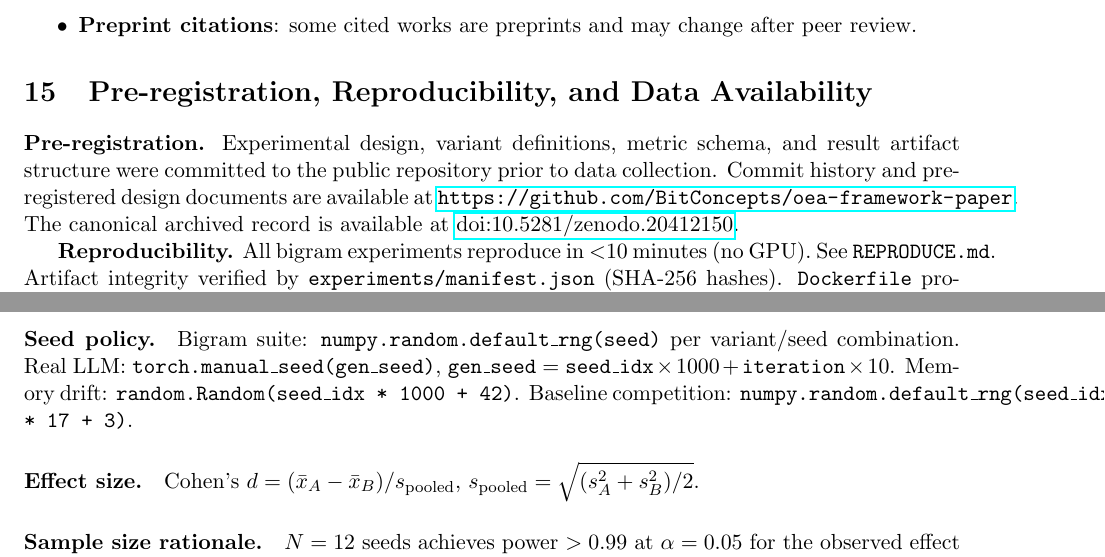
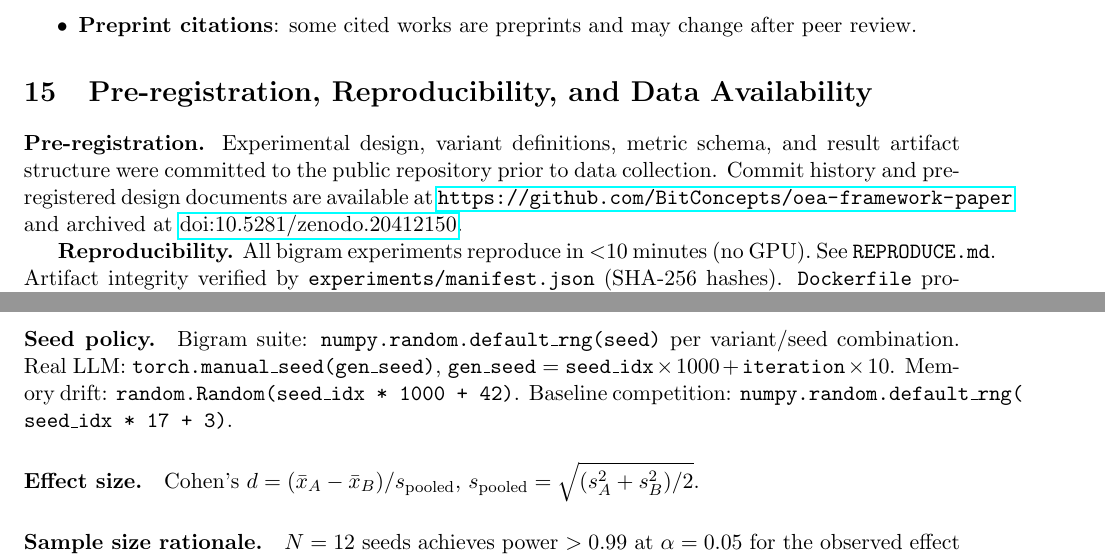
Before and after one commit to BitConcepts/oea-framework-paper, a LaTeX paper (arxiv/main.tex): two parts of pages 11 and 12 of 14, joined at a grey line, cut so that both start at the same text. Compiled offline with pdfLaTeX.

Commit message:
fix: margin violations, pipeline clipping, and BM25 label in figure
- Pipeline figure: set xlim(-0.2, 10.2) to stop left box border being clipped
- Pipeline figure: rename 'Retrieval (BM25)' box to 'Token-Overlap Retrieval'
  to match paper terminology after BM25 rename
- ROUGE-L paragraph: add \linebreak[0] before \texttt{oea_miscalibrated}
  to give LaTeX a break opportunity and prevent right-margin overflow
- Pre-registration §15: merge DOI sentence into single flowing sentence
  ('...available at URL and archived at DOI') to eliminate false para indent
- Appendix A seed policy: split \texttt{numpy.random.default_rng(}...) across
  two \texttt groups with \linebreak[0] to fix right-margin overflow
- Regenerate all three figures; rebuild arxiv/main.pdf

Co-Authored-By: Oz <oz-agent@warp.dev>

```diff
--- a/arxiv/main.tex
+++ b/arxiv/main.tex
@@ -458,7 +458,7 @@ These connections are \emph{suggestive, not demonstrated}. The experiments in th
 \section{Pre-registration, Reproducibility, and Data Availability}
 \label{sec:reproducibility}
 
-\textbf{Pre-registration.} Experimental design, variant definitions, metric schema, and result artifact structure were committed to the public repository prior to data collection. Commit history and pre-registered design documents are available at \url{https://github.com/BitConcepts/oea-framework-paper}. The canonical archived record is available at \href{https://doi.org/10.5281/zenodo.20412150}{doi:10.5281/zenodo.20412150}.
+\textbf{Pre-registration.} Experimental design, variant definitions, metric schema, and result artifact structure were committed to the public repository prior to data collection. Commit history and pre-registered design documents are available at \url{https://github.com/BitConcepts/oea-framework-paper} and archived at \href{https://doi.org/10.5281/zenodo.20412150}{doi:10.5281/zenodo.20412150}.
 
 \textbf{Reproducibility.} All bigram experiments reproduce in $<$10 minutes (no GPU). See \texttt{REPRODUCE.md}. Artifact integrity verified by \texttt{experiments/manifest.json} (SHA-256 hashes). \texttt{Dockerfile} provides a containerized environment. All four real LLM models (distilgpt2, gpt2, gpt-neo-125M, Qwen2.5-1.5B) are validated and artifacts committed.
 
@@ -492,7 +492,7 @@ Future work: (1) frontier-scale model validation ($>$10B parameters); (2) recurs
 Bigram suite: \texttt{numpy.random.default\_rng(seed)} per variant/seed combination.
 Real LLM: \texttt{torch.manual\_seed(gen\_seed)}, $\texttt{gen\_seed} = \texttt{seed\_idx} \times 1000 + \texttt{iteration} \times 10$.
 Memory drift: \texttt{random.Random(seed\_idx * 1000 + 42)}.
-Baseline competition: \texttt{numpy.random.default\_rng(seed\_idx * 17 + 3)}.
+Baseline competition: \texttt{numpy.random.default\_rng(}\linebreak[0]\texttt{seed\_idx * 17 + 3)}.
 
 \paragraph{Effect size.} Cohen's $d = (\bar{x}_A - \bar{x}_B) / s_{\mathrm{pooled}}$, $s_{\mathrm{pooled}} = \sqrt{(s_A^2 + s_B^2)/2}$.
 
```
Also changed, not shown: arxiv/figures/fig_calibration.pdf, arxiv/figures/fig_metric_dissociation.pdf, arxiv/figures/fig_pipeline.pdf, arxiv/main.pdf, arxiv/main.tex (2 more changed lines), 1 other file.
